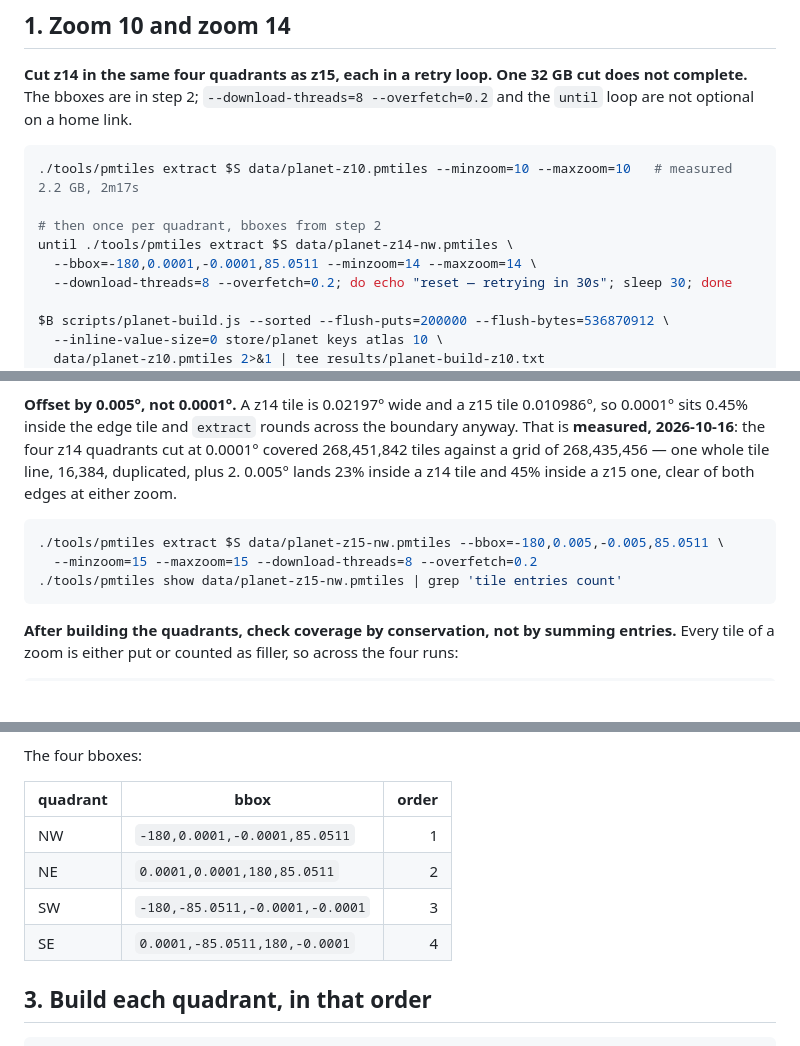
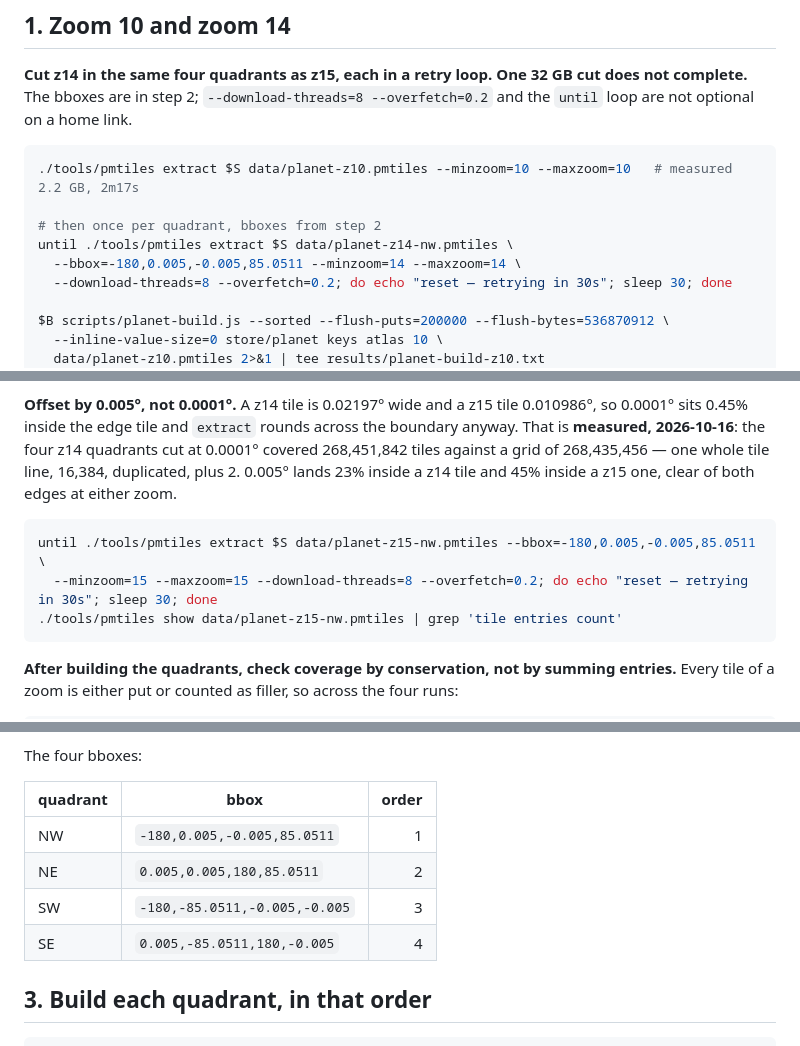
Before and after one commit to xTMNTxRaphaelx/maps-bee, a Markdown page: docs/PLANET.md, 3 parts joined by grey strips. Rendered like a GitHub page; blank space fills up the shorter version.

Commit message:
Offset every quadrant bbox in the runbook by 0.005 degrees, the table and the z14 cut included

````diff
--- a/docs/PLANET.md
+++ b/docs/PLANET.md
@@ -61,7 +61,7 @@ are not optional on a home link.
 
 # then once per quadrant, bboxes from step 2
 until ./tools/pmtiles extract $S data/planet-z14-nw.pmtiles \
-  --bbox=-180,0.0001,-0.0001,85.0511 --minzoom=14 --maxzoom=14 \
+  --bbox=-180,0.005,-0.005,85.0511 --minzoom=14 --maxzoom=14 \
   --download-threads=8 --overfetch=0.2; do echo "reset — retrying in 30s"; sleep 30; done
 
 $B scripts/planet-build.js --sorted --flush-puts=200000 --flush-bytes=536870912 \
@@ -123,8 +123,8 @@ sits 0.45% inside the edge tile and `extract` rounds across the boundary anyway.
 and 45% inside a z15 one, clear of both edges at either zoom.
 
 ```sh
-./tools/pmtiles extract $S data/planet-z15-nw.pmtiles --bbox=-180,0.005,-0.005,85.0511 \
-  --minzoom=15 --maxzoom=15 --download-threads=8 --overfetch=0.2
+until ./tools/pmtiles extract $S data/planet-z15-nw.pmtiles --bbox=-180,0.005,-0.005,85.0511 \
+  --minzoom=15 --maxzoom=15 --download-threads=8 --overfetch=0.2; do echo "reset — retrying in 30s"; sleep 30; done
 ./tools/pmtiles show data/planet-z15-nw.pmtiles | grep 'tile entries count'
 ```
 
@@ -157,10 +157,10 @@ The four bboxes:
 
 | quadrant | bbox | order |
 | --- | --- | ---: |
-| NW | `-180,0.0001,-0.0001,85.0511` | 1 |
-| NE | `0.0001,0.0001,180,85.0511` | 2 |
-| SW | `-180,-85.0511,-0.0001,-0.0001` | 3 |
-| SE | `0.0001,-85.0511,180,-0.0001` | 4 |
+| NW | `-180,0.005,-0.005,85.0511` | 1 |
+| NE | `0.005,0.005,180,85.0511` | 2 |
+| SW | `-180,-85.0511,-0.005,-0.005` | 3 |
+| SE | `0.005,-85.0511,180,-0.005` | 4 |
 
 ## 3. Build each quadrant, in that order
 
````
